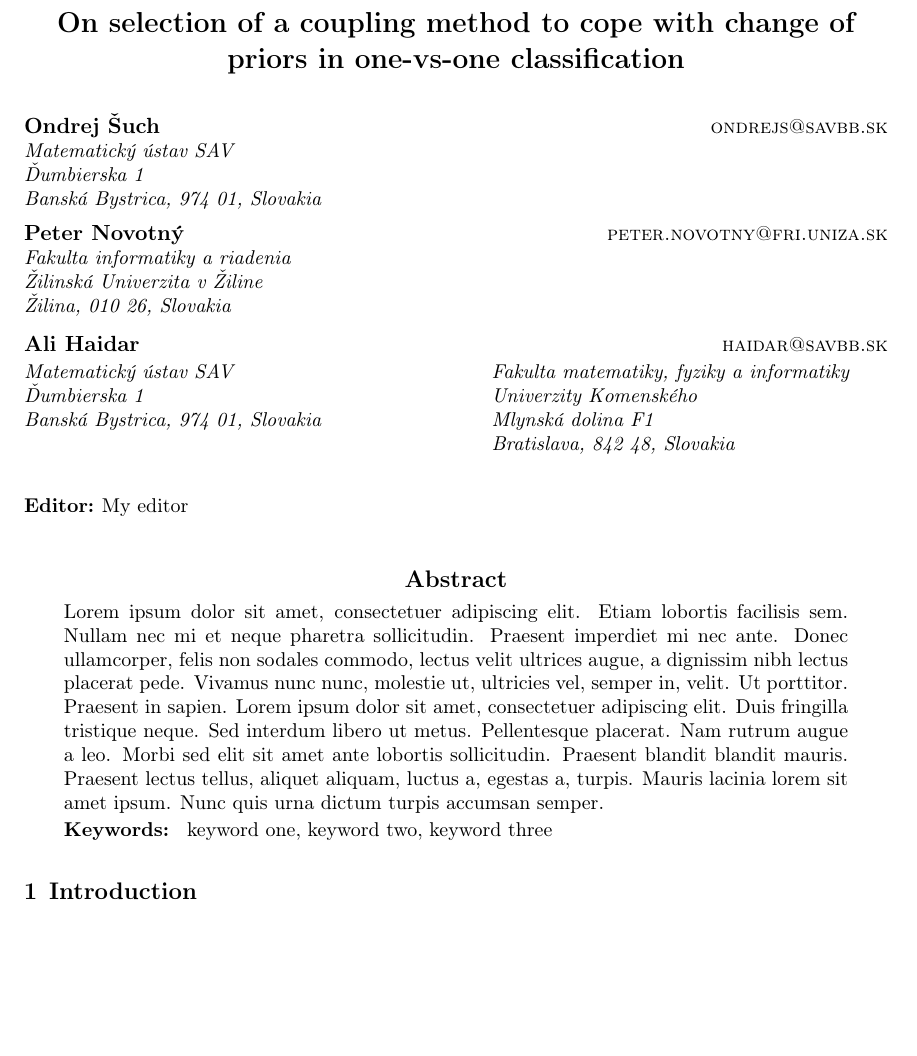
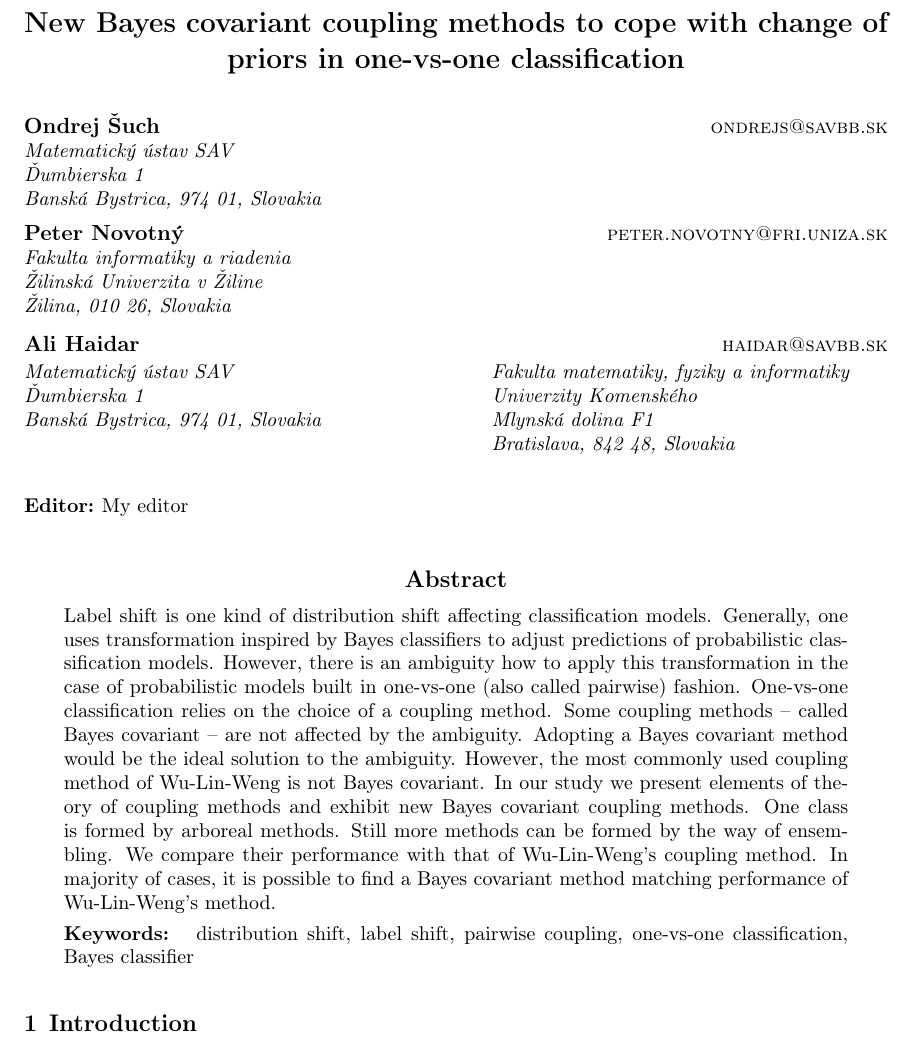
Before and after one commit to ondrej-such/snh1, a LaTeX paper (paper.tex, which reads intro.tex): part of page 1 of 19, cut so that both start at the same text, the shorter picture padded with empty space. Compiled offline with pdfLaTeX.

Commit message:
Split intro

```diff
--- /dev/null
+++ b/intro.tex
@@ -0,0 +1 @@
+\section{Introduction}
--- a/paper.tex
+++ b/paper.tex
@@ -58,7 +58,7 @@
 
 \begin{document}
 
-\title{On selection of a coupling method to cope with change of priors in one-vs-one classification }
+\title{New Bayes covariant coupling methods to cope with change of priors in one-vs-one classification }
 
 \author{\name Ondrej Šuch \email ondrejs@savbb.sk \\
        \addr Matematický ústav SAV\\
@@ -89,11 +89,14 @@
 \maketitle
 
 \begin{abstract}%   <- trailing '%' for backward compatibility of .sty file
-\blindtext
+%\blindtext
+Label shift is one kind of distribution shift affecting classification models. Generally, one uses transformation inspired by Bayes classifiers to
+adjust predictions of probabilistic classification models. However, there is an ambiguity how to apply this transformation in the case of  probabilistic models built in one-vs-one (also called pairwise) fashion. One-vs-one classification relies on the choice of a coupling method. Some coupling methods -- called Bayes covariant --  are not affected by the ambiguity. Adopting a Bayes covariant method would be the ideal solution to the ambiguity. However, the most commonly used coupling  method of Wu-Lin-Weng is not Bayes covariant. In our study we present elements of theory of coupling methods and exhibit new Bayes covariant coupling methods. One class is formed by arboreal methods. Still more methods can be formed by the way of ensembling. We compare their performance with that of Wu-Lin-Weng's coupling method. In majority of cases, it is possible to find a Bayes covariant method matching performance of Wu-Lin-Weng's method.
+
+
 \end{abstract}
 
 \begin{keywords}
-  keyword one, keyword two, keyword three
+  distribution shift, label shift, pairwise coupling, one-vs-one classification, Bayes classifier
 \end{keywords}
 
-\section{Introduction}
```
Also changed, not shown: intro.tex (13 more changed lines), paper.tex (15 more changed lines).
